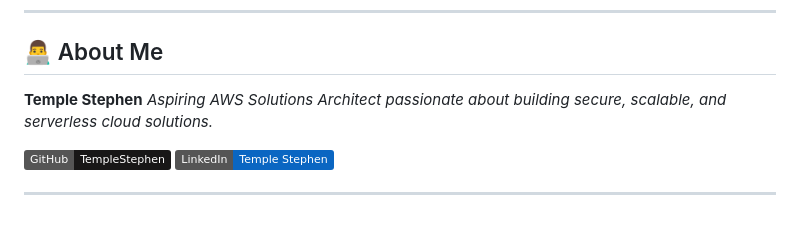
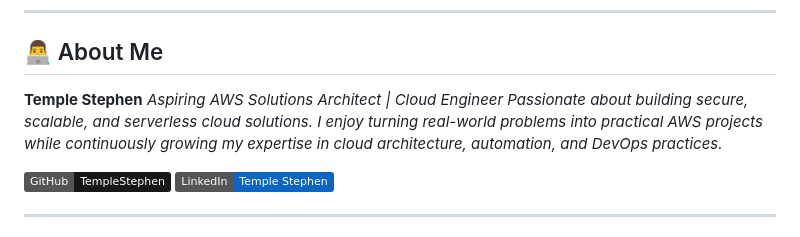
Before and after one commit to TempleStephen/home-energy-monitor, a Markdown page: README.md, the part around the change. Drawn GitHub-style; badges without logos.

Commit message:
Revise About Me section in README
Updated personal description to reflect current roles and interests.

```diff
--- a/README.md
+++ b/README.md
@@ -287,7 +287,8 @@ Building this project strengthened my understanding of:
 ## 👨‍💻 About Me
 
 **Temple Stephen**
-*Aspiring AWS Solutions Architect passionate about building secure, scalable, and serverless cloud solutions.*
+*Aspiring AWS Solutions Architect | Cloud Engineer
+Passionate about building secure, scalable, and serverless cloud solutions. I enjoy turning real-world problems into practical AWS projects while continuously growing my expertise in cloud architecture, automation, and DevOps practices.*
 
 [![GitHub](https://img.shields.io/badge/GitHub-TempleStephen-181717?logo=github&logoColor=white)](https://github.com/TempleStephen)
 [![LinkedIn](https://img.shields.io/badge/LinkedIn-Temple%20Stephen-0A66C2?logo=linkedin&logoColor=white)](https://www.linkedin.com/in/temple-stephen-74664a1b3/)
```
